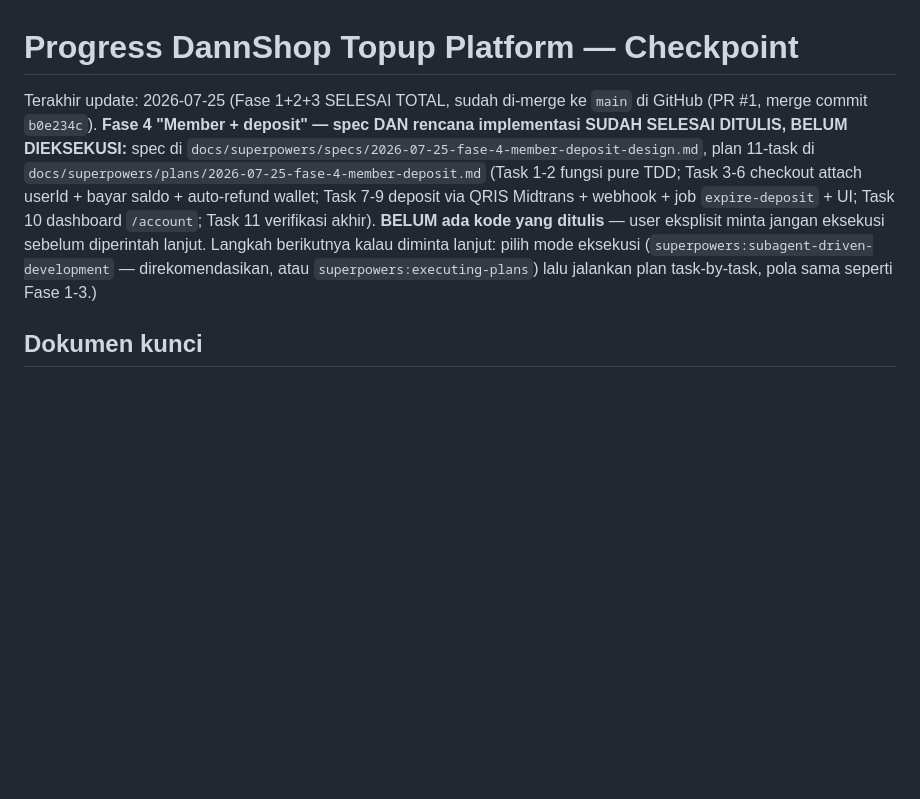
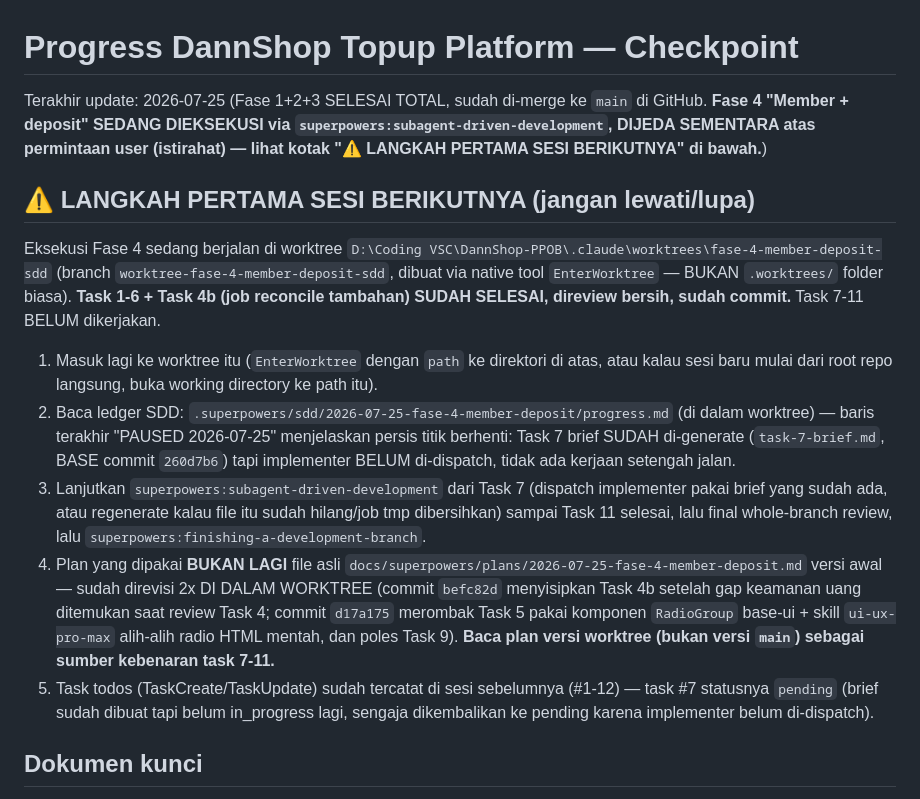
Before and after one commit to DannShop/DANNSHOP-E-COMMERCE, a Markdown page: PROGRESS.md, the part around the change. Drawn GitHub-style; blank space fills up the shorter version.

Commit message:
docs: catat titik jeda eksekusi Fase 4 (selesai Task 1-6+4b, lanjut dari Task 7)
Co-Authored-By: Claude Sonnet 5 <noreply@anthropic.com>

```diff
--- a/PROGRESS.md
+++ b/PROGRESS.md
@@ -1,6 +1,16 @@
 # Progress DannShop Topup Platform — Checkpoint
 
-Terakhir update: 2026-07-25 (Fase 1+2+3 SELESAI TOTAL, sudah di-merge ke `main` di GitHub (PR #1, merge commit `b0e234c`). **Fase 4 "Member + deposit" — spec DAN rencana implementasi SUDAH SELESAI DITULIS, BELUM DIEKSEKUSI:** spec di `docs/superpowers/specs/2026-07-25-fase-4-member-deposit-design.md`, plan 11-task di `docs/superpowers/plans/2026-07-25-fase-4-member-deposit.md` (Task 1-2 fungsi pure TDD; Task 3-6 checkout attach userId + bayar saldo + auto-refund wallet; Task 7-9 deposit via QRIS Midtrans + webhook + job `expire-deposit` + UI; Task 10 dashboard `/account`; Task 11 verifikasi akhir). **BELUM ada kode yang ditulis** — user eksplisit minta jangan eksekusi sebelum diperintah lanjut. Langkah berikutnya kalau diminta lanjut: pilih mode eksekusi (`superpowers:subagent-driven-development` — direkomendasikan, atau `superpowers:executing-plans`) lalu jalankan plan task-by-task, pola sama seperti Fase 1-3.)
+Terakhir update: 2026-07-25 (Fase 1+2+3 SELESAI TOTAL, sudah di-merge ke `main` di GitHub. **Fase 4 "Member + deposit" SEDANG DIEKSEKUSI via `superpowers:subagent-driven-development`, DIJEDA SEMENTARA atas permintaan user (istirahat) — lihat kotak "⚠️ LANGKAH PERTAMA SESI BERIKUTNYA" di bawah.**)
+
+## ⚠️ LANGKAH PERTAMA SESI BERIKUTNYA (jangan lewati/lupa)
+
+Eksekusi Fase 4 sedang berjalan di worktree `D:\Coding VSC\DannShop-PPOB\.claude\worktrees\fase-4-member-deposit-sdd` (branch `worktree-fase-4-member-deposit-sdd`, dibuat via native tool `EnterWorktree` — BUKAN `.worktrees/` folder biasa). **Task 1-6 + Task 4b (job reconcile tambahan) SUDAH SELESAI, direview bersih, sudah commit.** Task 7-11 BELUM dikerjakan.
+
+1. Masuk lagi ke worktree itu (`EnterWorktree` dengan `path` ke direktori di atas, atau kalau sesi baru mulai dari root repo langsung, buka working directory ke path itu).
+2. Baca ledger SDD: `.superpowers/sdd/2026-07-25-fase-4-member-deposit/progress.md` (di dalam worktree) — baris terakhir "PAUSED 2026-07-25" menjelaskan persis titik berhenti: Task 7 brief SUDAH di-generate (`task-7-brief.md`, BASE commit `260d7b6`) tapi implementer BELUM di-dispatch, tidak ada kerjaan setengah jalan.
+3. Lanjutkan `superpowers:subagent-driven-development` dari Task 7 (dispatch implementer pakai brief yang sudah ada, atau regenerate kalau file itu sudah hilang/job tmp dibersihkan) sampai Task 11 selesai, lalu final whole-branch review, lalu `superpowers:finishing-a-development-branch`.
+4. Plan yang dipakai **BUKAN LAGI** file asli `docs/superpowers/plans/2026-07-25-fase-4-member-deposit.md` versi awal — sudah direvisi 2x DI DALAM WORKTREE (commit `befc82d` menyisipkan Task 4b setelah gap keamanan uang ditemukan saat review Task 4; commit `d17a175` merombak Task 5 pakai komponen `RadioGroup` base-ui + skill `ui-ux-pro-max` alih-alih radio HTML mentah, dan poles Task 9). **Baca plan versi worktree (bukan versi `main`) sebagai sumber kebenaran task 7-11.**
+5. Task todos (TaskCreate/TaskUpdate) sudah tercatat di sesi sebelumnya (#1-12) — task #7 statusnya `pending` (brief sudah dibuat tapi belum in_progress lagi, sengaja dikembalikan ke pending karena implementer belum di-dispatch).
 
 ## Dokumen kunci
 
```
